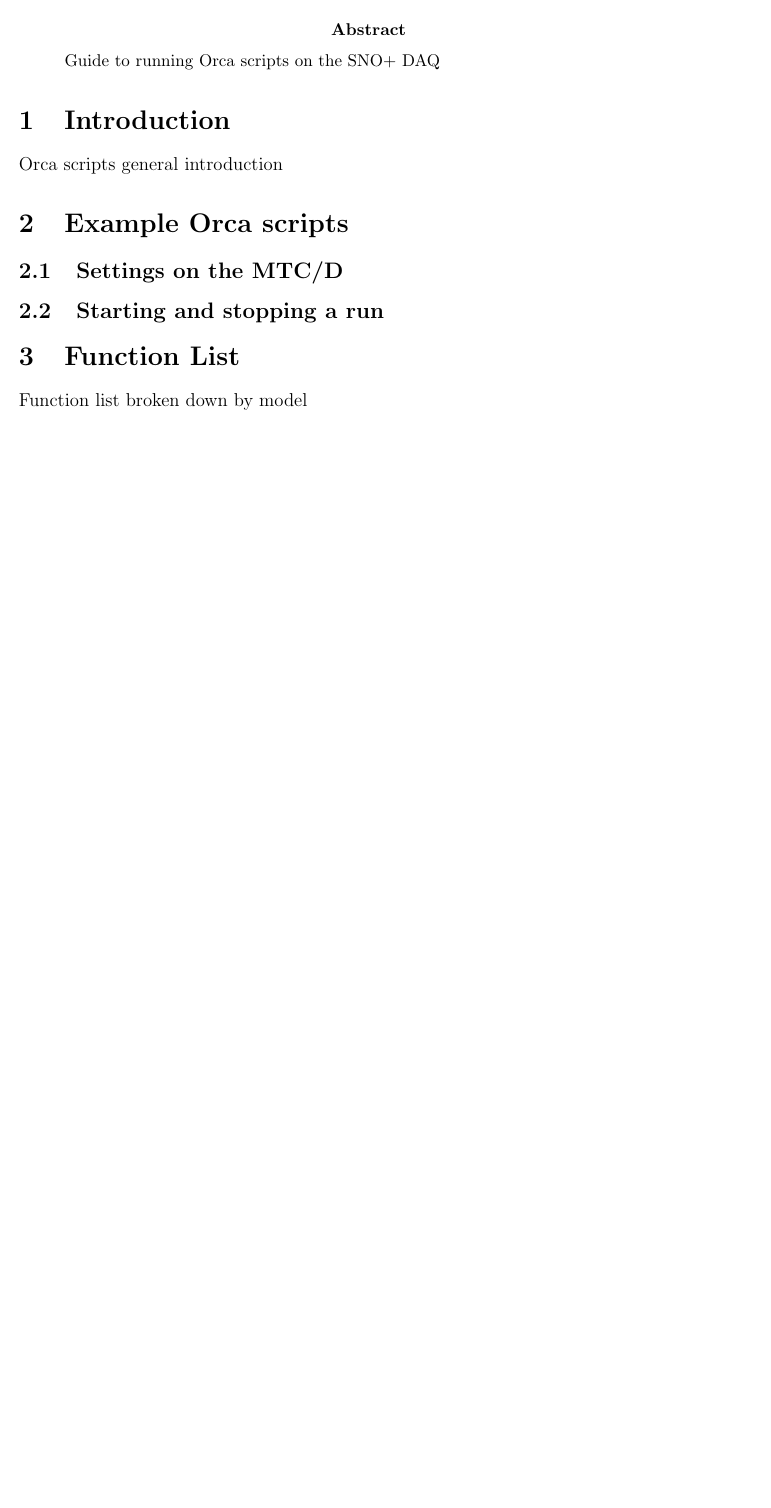
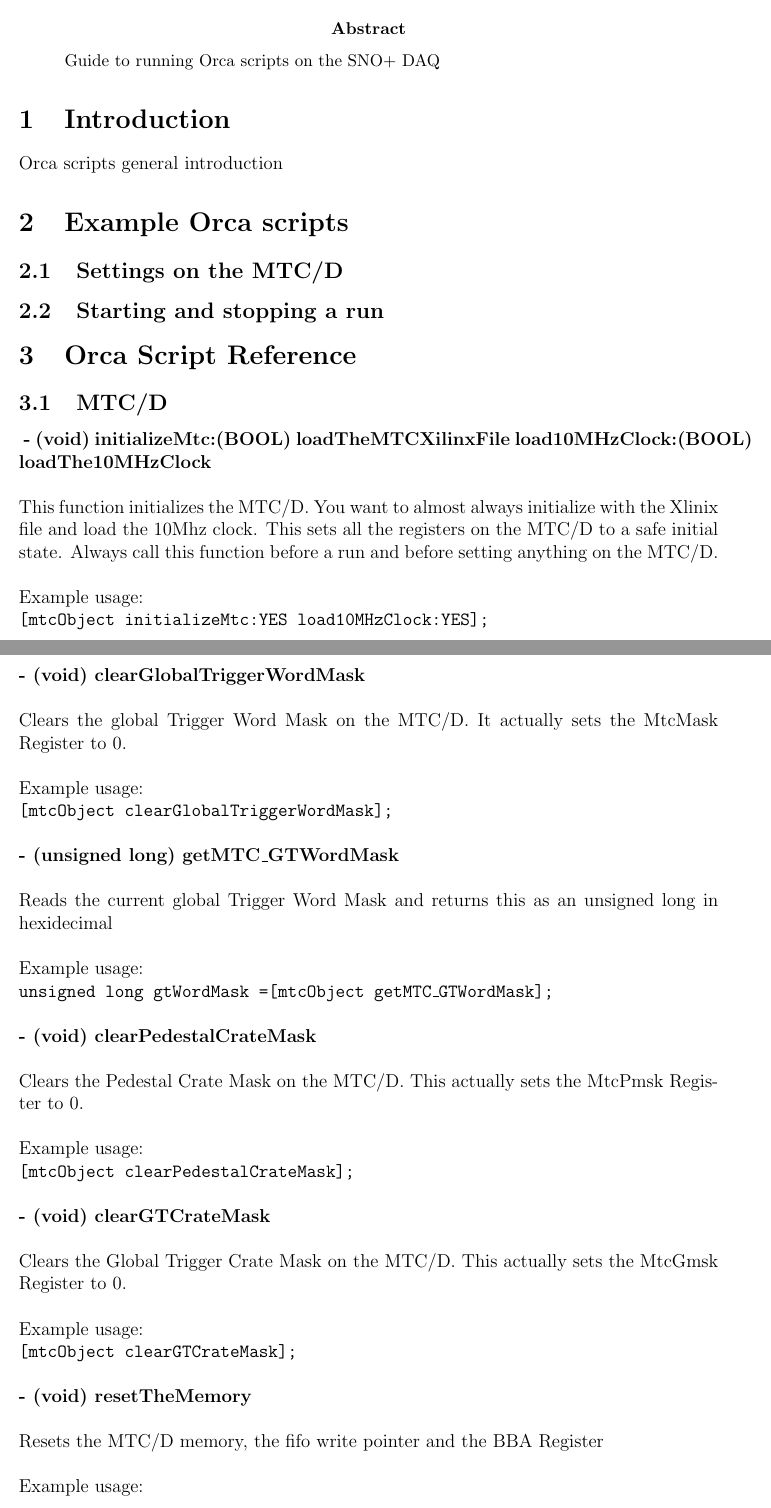
Before and after one commit to cjones2500/orcaScriptGuide, a LaTeX paper (orcaScriptsGuide.tex): part of the page before the commit and two parts of pages 1 and 2 of 3 after it, the two joined at a grey line, cut so that both start at the same text, the shorter picture padded with empty space. Compiled offline with pdfLaTeX.

Commit message:
added mtcd functions to orca scripts

```diff
--- a/orcaScriptsGuide.tex
+++ b/orcaScriptsGuide.tex
@@ -51,5 +51,44 @@
 \subsection{Settings on the MTC/D}
 \subsection{Starting and stopping a run}
 
-\section{Function List}
-Function list broken down by model
+\section{Orca Script Reference}
+\subsection{MTC/D}
+\textbf{ - (void) initializeMtc:(BOOL) loadTheMTCXilinxFile load10MHzClock:(BOOL) loadThe10MHzClock}
+\newline\newline
+This function initializes the MTC/D. You want to almost always initialize with the Xlinix file and load the 10Mhz clock. This sets all the registers on the MTC/D to a safe initial state. Always call this function before a run and before setting anything on the MTC/D.
+\newline\newline
+Example usage:\newline
+\texttt{[mtcObject initializeMtc:YES  load10MHzClock:YES];}
+\newline\newline
+\textbf{- (void) clearGlobalTriggerWordMask}
+\newline\newline
+Clears the global Trigger Word Mask on the MTC/D. It actually sets the MtcMask Register to 0.
+\newline\newline
+Example usage:\newline
+\texttt{[mtcObject clearGlobalTriggerWordMask];}
+\newline\newline
+\textbf{- (unsigned long) getMTC$\mathunderscore$GTWordMask}
+\newline\newline
+Reads the current global Trigger Word Mask and returns this as an unsigned long in hexidecimal\newline\newline
+Example usage:\newline
+\texttt{unsigned long gtWordMask  =[mtcObject getMTC$\mathunderscore$GTWordMask];}
+\newline\newline
+\textbf{- (void) clearPedestalCrateMask}
+\newline\newline
+Clears the Pedestal Crate Mask on the MTC/D. This actually sets the MtcPmsk Register to 0.
+\newline\newline
+Example usage:\newline
+\texttt{[mtcObject clearPedestalCrateMask];}
+\newline\newline
+\textbf{- (void) clearGTCrateMask}
+\newline\newline
+Clears the Global Trigger Crate Mask on the MTC/D. This actually sets the MtcGmsk Register to 0.
+\newline\newline
+Example usage:\newline
+\texttt{[mtcObject clearGTCrateMask];}
+\newline\newline
+\textbf{- (void) resetTheMemory}
+\newline\newline
+Resets the MTC/D memory, the fifo write pointer and the BBA Register
+\newline\newline
+Example usage:\newline
```
Also changed, not shown: orcaScriptsGuide.tex (22 more changed lines).
